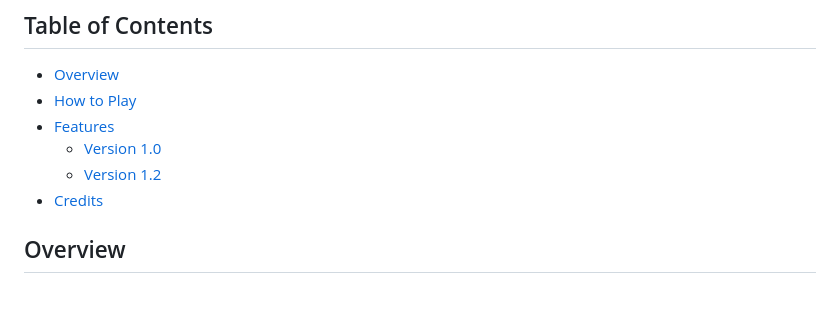
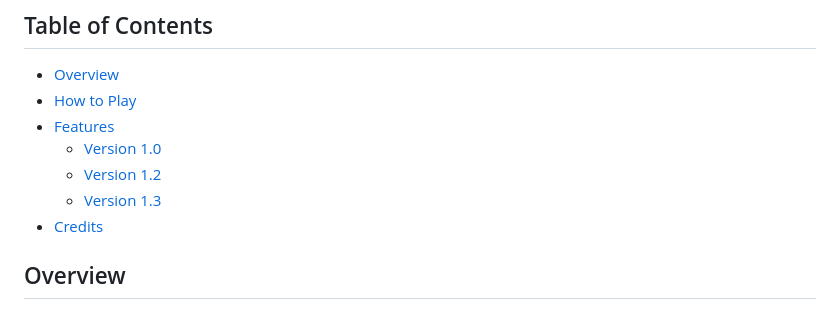
Before and after one commit to HumeyraBali/2D_Pixel_Platformer_Game_Demo, a Markdown page: README.md, the part around the change. Drawn GitHub-style.

```diff
--- a/README.md
+++ b/README.md
@@ -7,6 +7,7 @@
 - [Features](#features)
   - [Version 1.0](#version-10)
   - [Version 1.2](#version-12)
+  - [Version 1.3](#version-13)
 - [Credits](#credits)
 
 ## Overview
```
